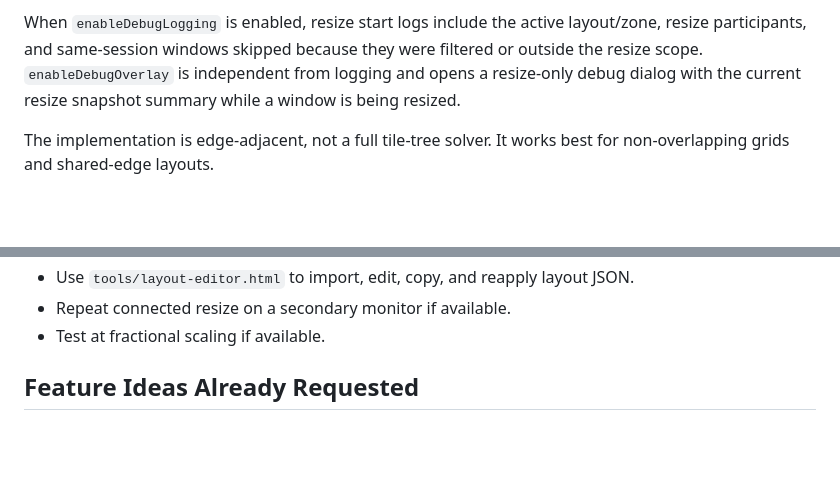
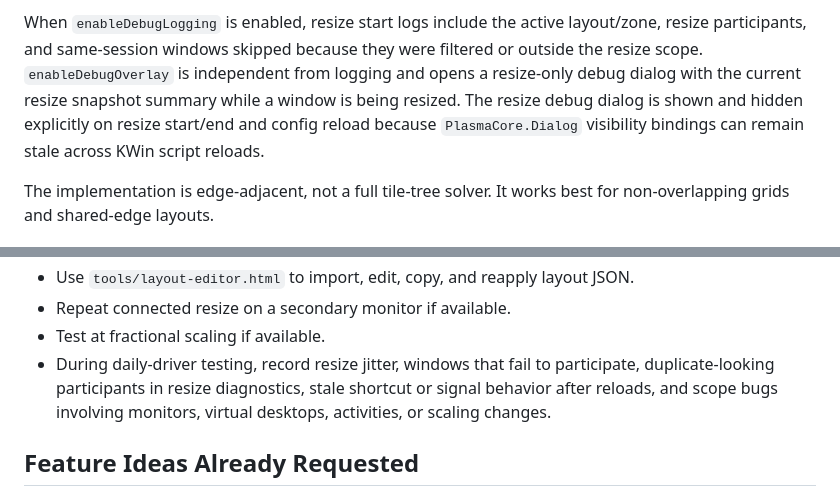
Before and after one commit to jcearnal/magnetile, a Markdown page: PROJECT_DESIGN.md, 2 parts joined by grey strips. GitHub-like rendering; blank space fills up the shorter version.

```diff
--- a/PROJECT_DESIGN.md
+++ b/PROJECT_DESIGN.md
@@ -197,7 +197,10 @@ When `enableDebugLogging` is enabled, resize start logs include the active
 layout/zone, resize participants, and same-session windows skipped because they
 were filtered or outside the resize scope. `enableDebugOverlay` is independent
 from logging and opens a resize-only debug dialog with the current resize
-snapshot summary while a window is being resized.
+snapshot summary while a window is being resized. The resize debug dialog is
+shown and hidden explicitly on resize start/end and config reload because
+`PlasmaCore.Dialog` visibility bindings can remain stale across KWin script
+reloads.
 
 The implementation is edge-adjacent, not a full tile-tree solver. It works best for non-overlapping grids and shared-edge layouts.
 
@@ -302,6 +305,10 @@ journalctl --user -u plasma-kwin_wayland -f QT_CATEGORY=kwin_scripting QT_CATEGO
 - Use `tools/layout-editor.html` to import, edit, copy, and reapply layout JSON.
 - Repeat connected resize on a secondary monitor if available.
 - Test at fractional scaling if available.
+- During daily-driver testing, record resize jitter, windows that fail to
+  participate, duplicate-looking participants in resize diagnostics, stale
+  shortcut or signal behavior after reloads, and scope bugs involving monitors,
+  virtual desktops, activities, or scaling changes.
 
 ## Feature Ideas Already Requested
 
```
Also changed, not shown: README.md (+18 -0 lines).
